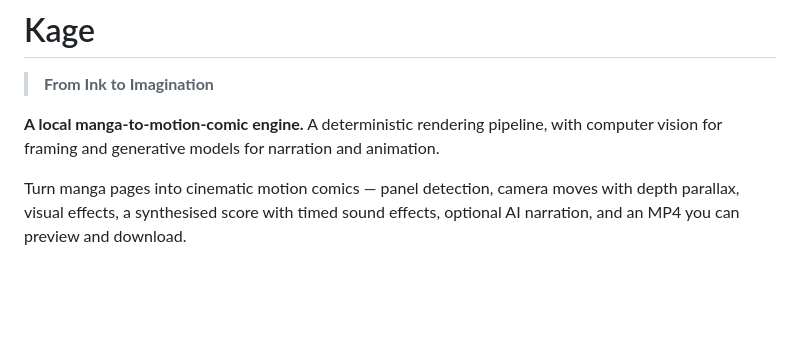
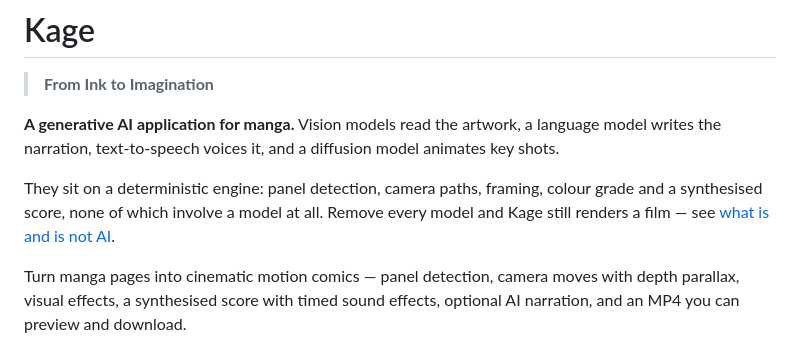
Before and after one commit to spike-crypto/Kage, a Markdown page: README.md, the part around the change. Rendered like a GitHub page; blank space fills up the shorter version.

Commit message:
Lead the README with what Kage is in both senses
It opens by claiming the category - a generative AI application, with vision
models reading the artwork, a language model writing the narration, TTS voicing
it and a diffusion model animating key shots - then immediately says what they
sit on, so the claim is not doing work the engine does.

Both are true and neither alone is accurate. Naming only the models oversells a
pipeline that is 78% deterministic; naming only the engine undersells four
generative models producing text, audio and video in production.

Co-Authored-By: Claude Opus 5 <noreply@anthropic.com>

```diff
--- a/README.md
+++ b/README.md
@@ -2,8 +2,13 @@
 
 > **From Ink to Imagination**
 
-**A local manga-to-motion-comic engine.** A deterministic rendering pipeline, with
-computer vision for framing and generative models for narration and animation.
+**A generative AI application for manga.** Vision models read the artwork, a language
+model writes the narration, text-to-speech voices it, and a diffusion model animates key
+shots.
+
+They sit on a deterministic engine: panel detection, camera paths, framing, colour grade
+and a synthesised score, none of which involve a model at all. Remove every model and
+Kage still renders a film — see [what is and is not AI](#what-is-and-is-not-ai).
 
 Turn manga pages into cinematic motion comics — panel detection, camera moves with depth
 parallax, visual effects, a synthesised score with timed sound effects, optional AI
```
